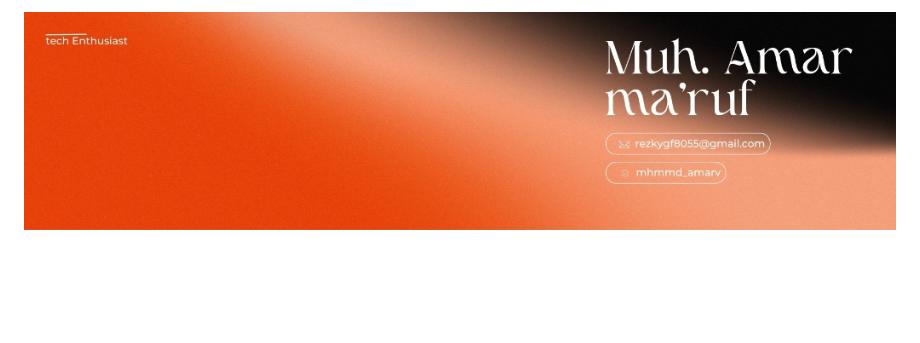
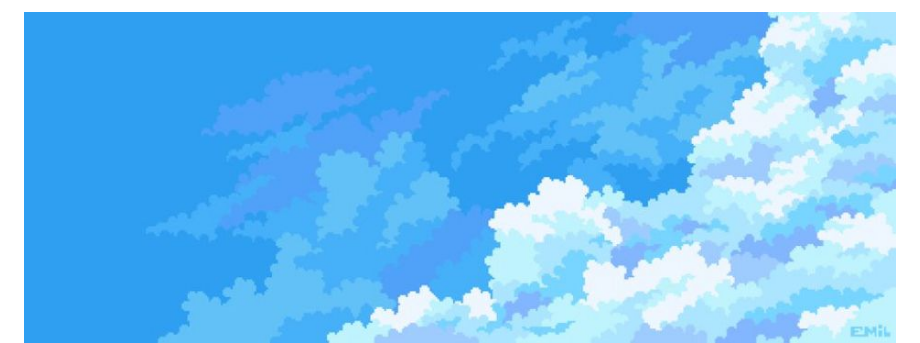
Before and after one commit to Marvx-US/Marvx-US, a Markdown page: README.md, the part around the change. GitHub-like rendering; pictures changed too: banner.png (added); blank space fills up the shorter version.

Commit message:
🎨 Update top banner with pixel art sky

```diff
--- a/README.md
+++ b/README.md
@@ -1,5 +1,5 @@
 <div align="center">
-  <img width="100%" src="./banner.jpg" alt="Muh. Amar Ma'ruf Banner" />
+  <img width="100%" src="./banner.png" alt="Sky Banner" />
 </div>
 
 <div align="center">
```
